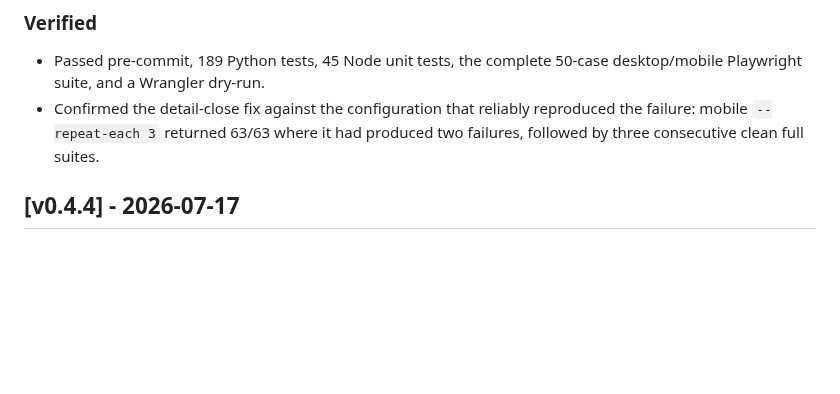
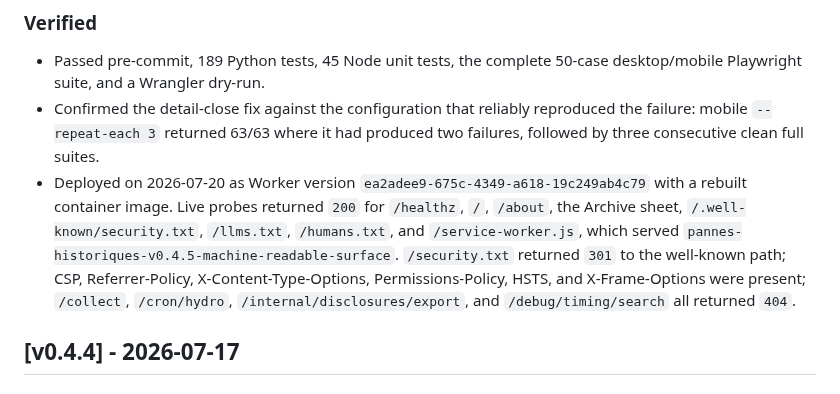
Before and after one commit to dlq/pannes-historiques, a Markdown page: CHANGELOG.md, the part around the change. GitHub-like rendering; blank space fills up the shorter version.

```diff
--- a/CHANGELOG.md
+++ b/CHANGELOG.md
@@ -28,6 +28,7 @@ Keep active execution state in `PLANS.md` and source/evidence research in `NOTES
 
 - Passed pre-commit, 189 Python tests, 45 Node unit tests, the complete 50-case desktop/mobile Playwright suite, and a Wrangler dry-run.
 - Confirmed the detail-close fix against the configuration that reliably reproduced the failure: mobile `--repeat-each 3` returned 63/63 where it had produced two failures, followed by three consecutive clean full suites.
+- Deployed on 2026-07-20 as Worker version `ea2adee9-675c-4349-a618-19c249ab4c79` with a rebuilt container image. Live probes returned `200` for `/healthz`, `/`, `/about`, the Archive sheet, `/.well-known/security.txt`, `/llms.txt`, `/humans.txt`, and `/service-worker.js`, which served `pannes-historiques-v0.4.5-machine-readable-surface`. `/security.txt` returned `301` to the well-known path; CSP, Referrer-Policy, X-Content-Type-Options, Permissions-Policy, HSTS, and X-Frame-Options were present; `/collect`, `/cron/hydro`, `/internal/disclosures/export`, and `/debug/timing/search` all returned `404`.
 
 ## [v0.4.4] - 2026-07-17
 
```
Also changed, not shown: PLANS.md (+4 -4 lines).
